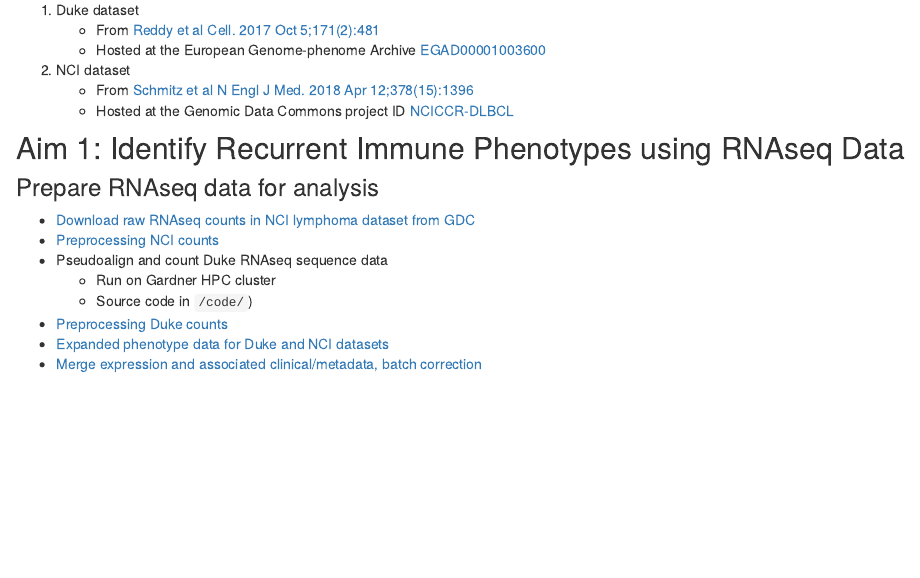
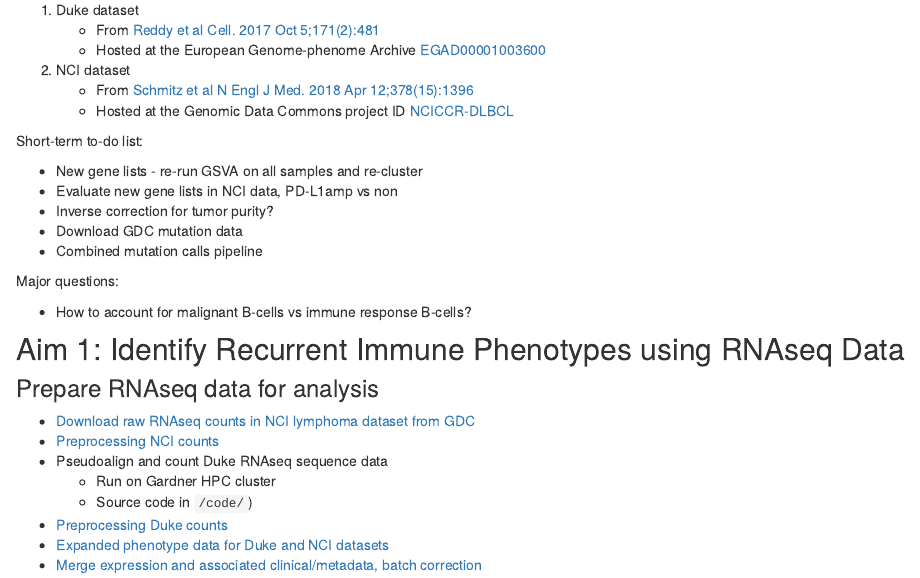
Before and after one commit to mleukam/dlbcl_landscape, an R Markdown document (analysis/index.Rmd): the page in a window 1100 px wide, from 300 px down. Rendered offline with R 4.5, knitr and Pandoc, with nearby package versions; drawn as R Markdown's standard HTML page in place of the format the file asks for.

Commit message:
wflow_publish("analysis/index.Rmd")

```diff
--- a/analysis/index.Rmd
+++ b/analysis/index.Rmd
@@ -23,6 +23,18 @@ The primary data sources are:
 2. NCI dataset
     * From [Schmitz et al N Engl J Med. 2018 Apr 12;378(15):1396](https://www.ncbi.nlm.nih.gov/pubmed/?term=29641966)
     * Hosted at the Genomic Data Commons project ID [NCICCR-DLBCL](https://portal.gdc.cancer.gov/projects/NCICCR-DLBCL)
+
+Short-term to-do list:
+
+* New gene lists - re-run GSVA on all samples and re-cluster
+* Evaluate new gene lists in NCI data, PD-L1amp vs non
+* Inverse correction for tumor purity?
+* Download GDC mutation data
+* Combined mutation calls pipeline
+
+Major questions:
+
+* How to account for malignant B-cells vs immune response B-cells?
 
 ## Aim 1: Identify Recurrent Immune Phenotypes using RNAseq Data
 
```
